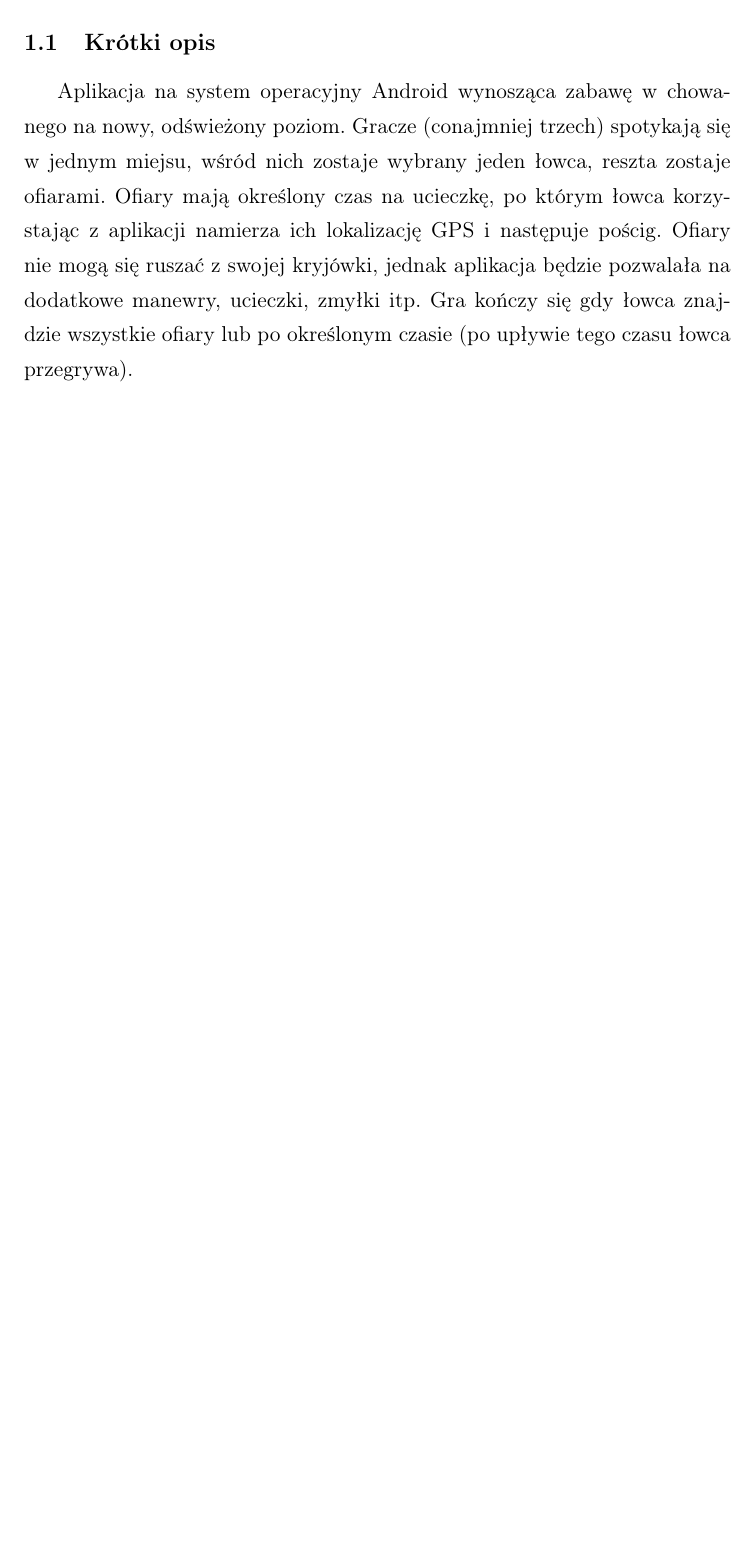
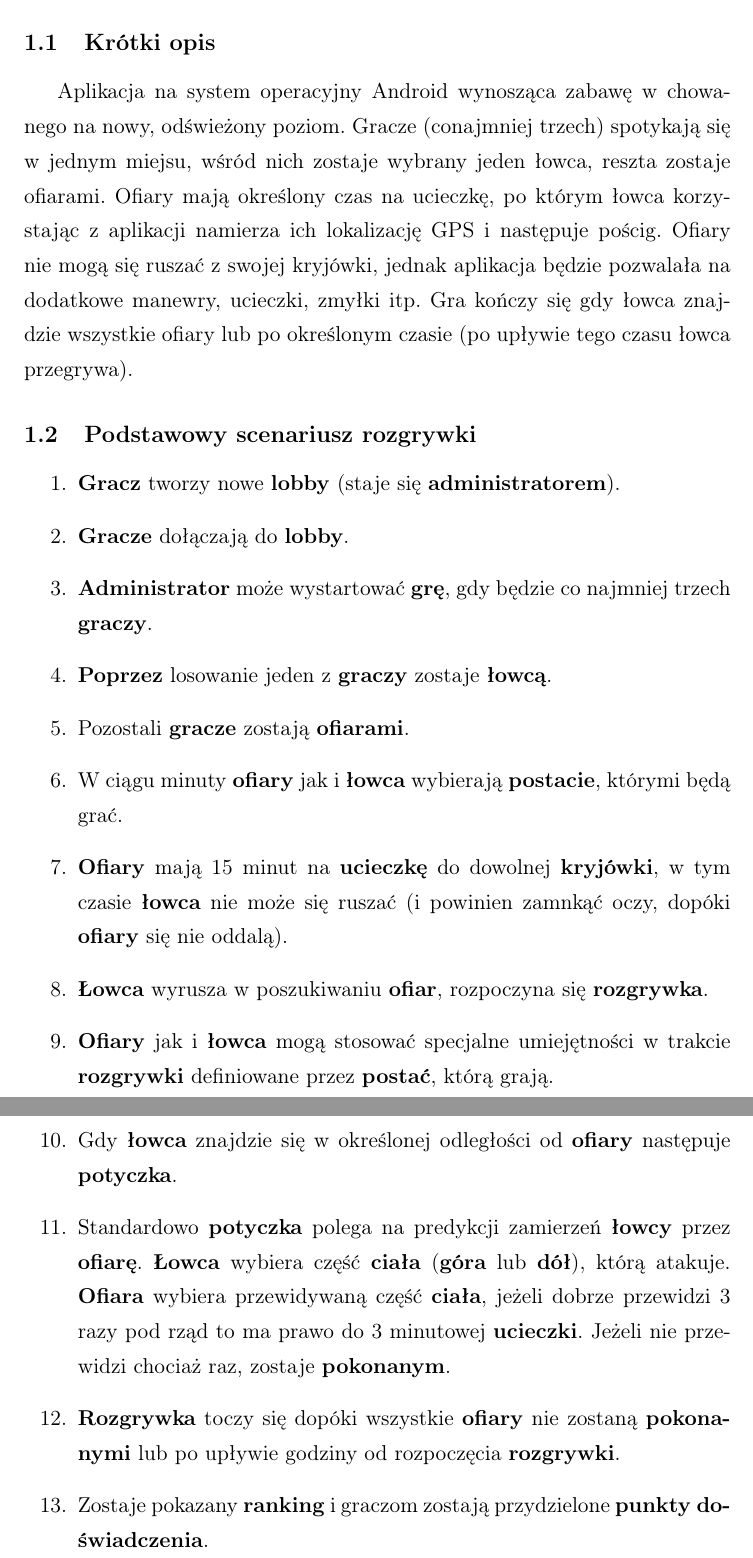
Before and after one commit to ShaFear/HaS-RPG, a LaTeX document (dokumentacja/koncept/koncept.tex): part of page 2 of 2 before the commit and two parts of pages 2 and 3 of 3 after it, the two joined at a grey line, cut so that both start at the same text, the shorter picture padded with empty space. Compiled offline with pdfLaTeX.

Commit message:
Dodanie podstawowego scenariusza rozgrywki do dokumentacji.

```diff
--- a/dokumentacja/koncept/koncept.tex
+++ b/dokumentacja/koncept/koncept.tex
@@ -22,4 +22,48 @@
 \subsection{Krótki opis}
 Aplikacja na system operacyjny Android wynosząca zabawę w chowanego na nowy, odświeżony poziom. Gracze (conajmniej trzech) spotykają się w jednym miejsu, wśród nich zostaje wybrany jeden łowca, reszta zostaje ofiarami. Ofiary mają określony czas na ucieczkę, po którym łowca korzystając z aplikacji namierza ich lokalizację GPS i następuje pościg. Ofiary nie mogą się ruszać z swojej kryjówki, jednak aplikacja będzie pozwalała na dodatkowe manewry, ucieczki, zmyłki itp. Gra kończy się gdy łowca znajdzie wszystkie ofiary lub po określonym czasie (po upływie tego czasu łowca przegrywa).
 
+\subsection{Podstawowy scenariusz rozgrywki}
+\begin{enumerate}
+\item
+	\textbf{Gracz} tworzy nowe \textbf{lobby} (staje się \textbf{administratorem}).
+
+\item
+	\textbf{Gracze} dołączają do \textbf{lobby}.
+
+\item
+	\textbf{Administrator} może wystartować \textbf{grę}, gdy będzie co najmniej trzech \textbf{graczy}.
+
+\item
+	\textbf{Poprzez} losowanie jeden z \textbf{graczy} zostaje \textbf{łowcą}.
+
+\item
+	Pozostali \textbf{gracze} zostają \textbf{ofiarami}.
+
+\item
+	W ciągu minuty \textbf{ofiary} jak i \textbf{łowca} wybierają \textbf{postacie}, którymi będą grać.
+
+\item
+	\textbf{Ofiary} mają 15 minut na \textbf{ucieczkę} do dowolnej \textbf{kryjówki}, w tym czasie \textbf{łowca} nie może się ruszać (i powinien zamnkąć oczy, dopóki \textbf{ofiary} się nie oddalą).
+
+\item
+	\textbf{Łowca} wyrusza w poszukiwaniu \textbf{ofiar}, rozpoczyna się \textbf{rozgrywka}.
+
+\item
+	\textbf{Ofiary} jak i \textbf{łowca} mogą stosować specjalne umiejętności w trakcie \textbf{rozgrywki} definiowane przez \textbf{postać}, którą grają.
+
+\item
+	Gdy \textbf{łowca} znajdzie się w określonej odległości od \textbf{ofiary} następuje \textbf{potyczka}.
+
+\item
+	Standardowo \textbf{potyczka} polega na predykcji zamierzeń \textbf{łowcy} przez \textbf{ofiarę}. \textbf{Łowca} wybiera część \textbf{ciała} (\textbf{góra} lub \textbf{dół}), którą atakuje. \textbf{Ofiara} wybiera przewidywaną część \textbf{ciała}, jeżeli dobrze przewidzi 3 razy pod rząd to ma prawo do 3 minutowej \textbf{ucieczki}. Jeżeli nie przewidzi chociaż raz, zostaje \textbf{pokonanym}.
+
+\item
+	\textbf{Rozgrywka} toczy się dopóki wszystkie \textbf{ofiary} nie zostaną \textbf{pokonanymi} lub po upływie godziny od rozpoczęcia \textbf{rozgrywki}.
+
+\item
+	Zostaje pokazany \textbf{ranking} i graczom zostają przydzielone \textbf{punkty doświadczenia}.
+
+
+\end{enumerate}
+
 \end{document}
```
Also changed, not shown: dokumentacja/koncept/koncept.pdf, 5 other files.
